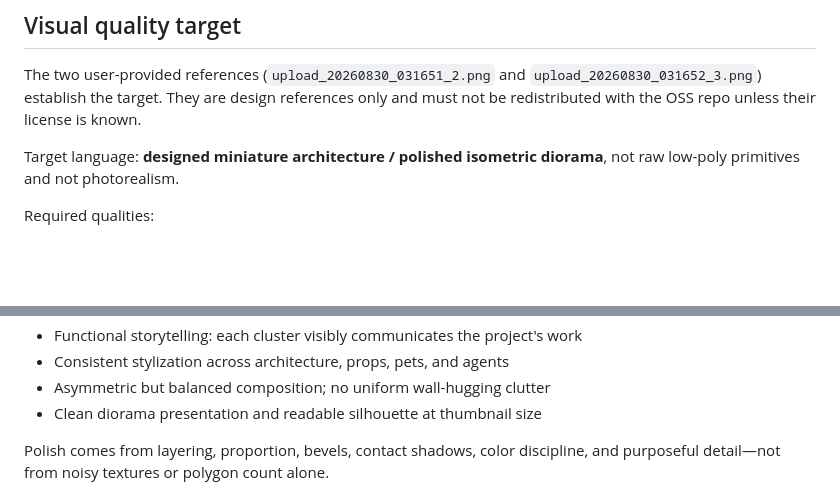
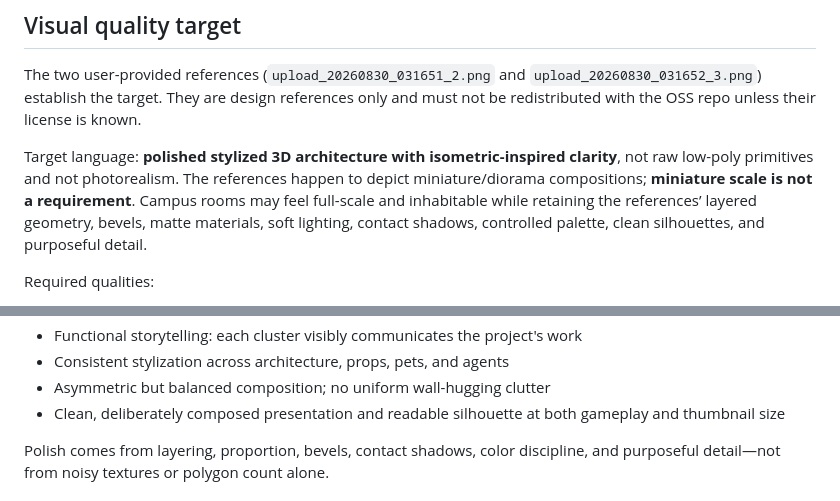
Before and after one commit to hectorTSH/hermes-agent-campus, a Markdown page: notes/open-source-room-engine.md, 2 parts joined by grey strips. Rendered like a GitHub page; blank space fills up the shorter version.

Commit message:
docs: clarify rendering style is scale-agnostic

```diff
--- a/notes/open-source-room-engine.md
+++ b/notes/open-source-room-engine.md
@@ -79,7 +79,7 @@ Room-specific code should be data-driven. Avoid cloning a 50 KB HTML file and pa
 
 The two user-provided references (`upload_20260830_031651_2.png` and `upload_20260830_031652_3.png`) establish the target. They are design references only and must not be redistributed with the OSS repo unless their license is known.
 
-Target language: **designed miniature architecture / polished isometric diorama**, not raw low-poly primitives and not photorealism.
+Target language: **polished stylized 3D architecture with isometric-inspired clarity**, not raw low-poly primitives and not photorealism. The references happen to depict miniature/diorama compositions; **miniature scale is not a requirement**. Campus rooms may feel full-scale and inhabitable while retaining the references’ layered geometry, bevels, matte materials, soft lighting, contact shadows, controlled palette, clean silhouettes, and purposeful detail.
 
 Required qualities:
 
@@ -94,7 +94,7 @@ Required qualities:
 - Functional storytelling: each cluster visibly communicates the project's work
 - Consistent stylization across architecture, props, pets, and agents
 - Asymmetric but balanced composition; no uniform wall-hugging clutter
-- Clean diorama presentation and readable silhouette at thumbnail size
+- Clean, deliberately composed presentation and readable silhouette at both gameplay and thumbnail size
 
 Polish comes from layering, proportion, bevels, contact shadows, color discipline, and purposeful detail—not from noisy textures or polygon count alone.
 
```
Also changed, not shown: notes/design-lock.md (+1 -1 lines).
